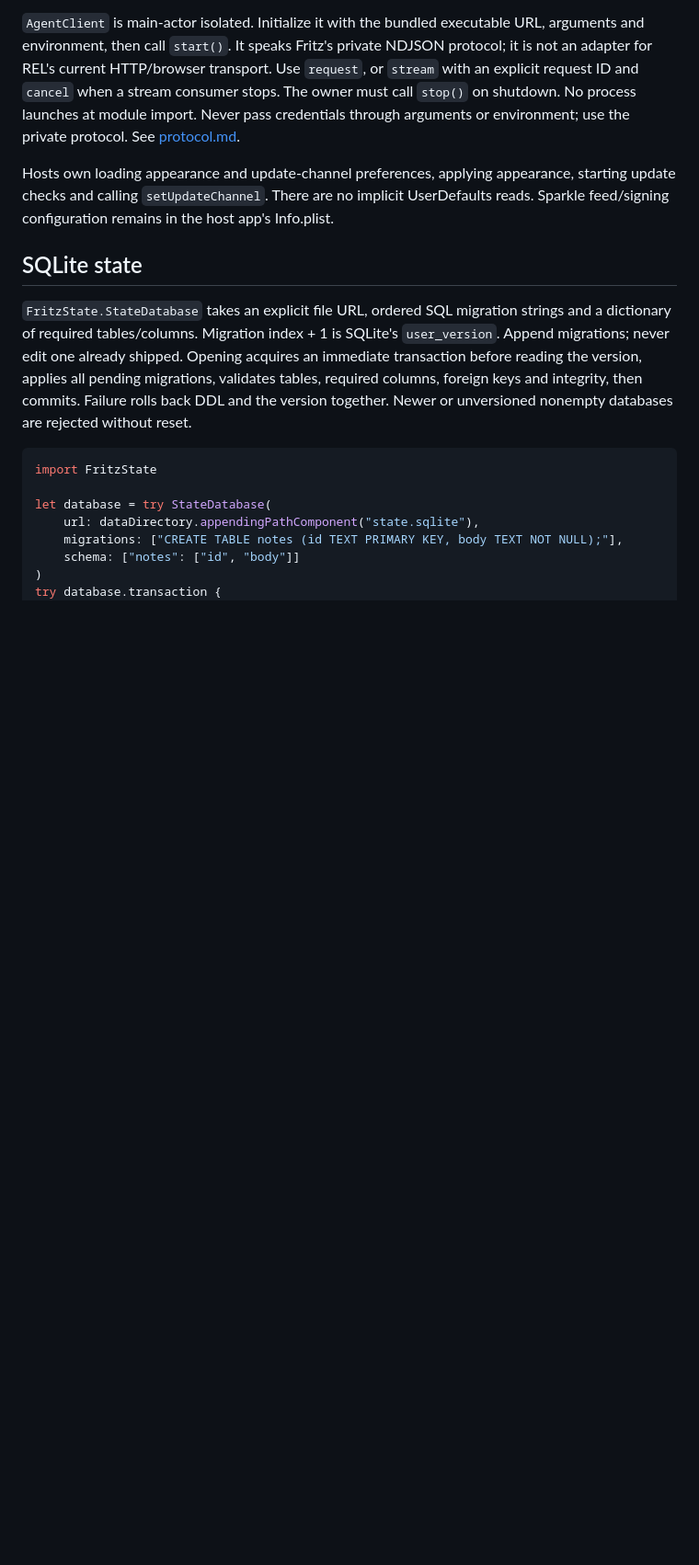
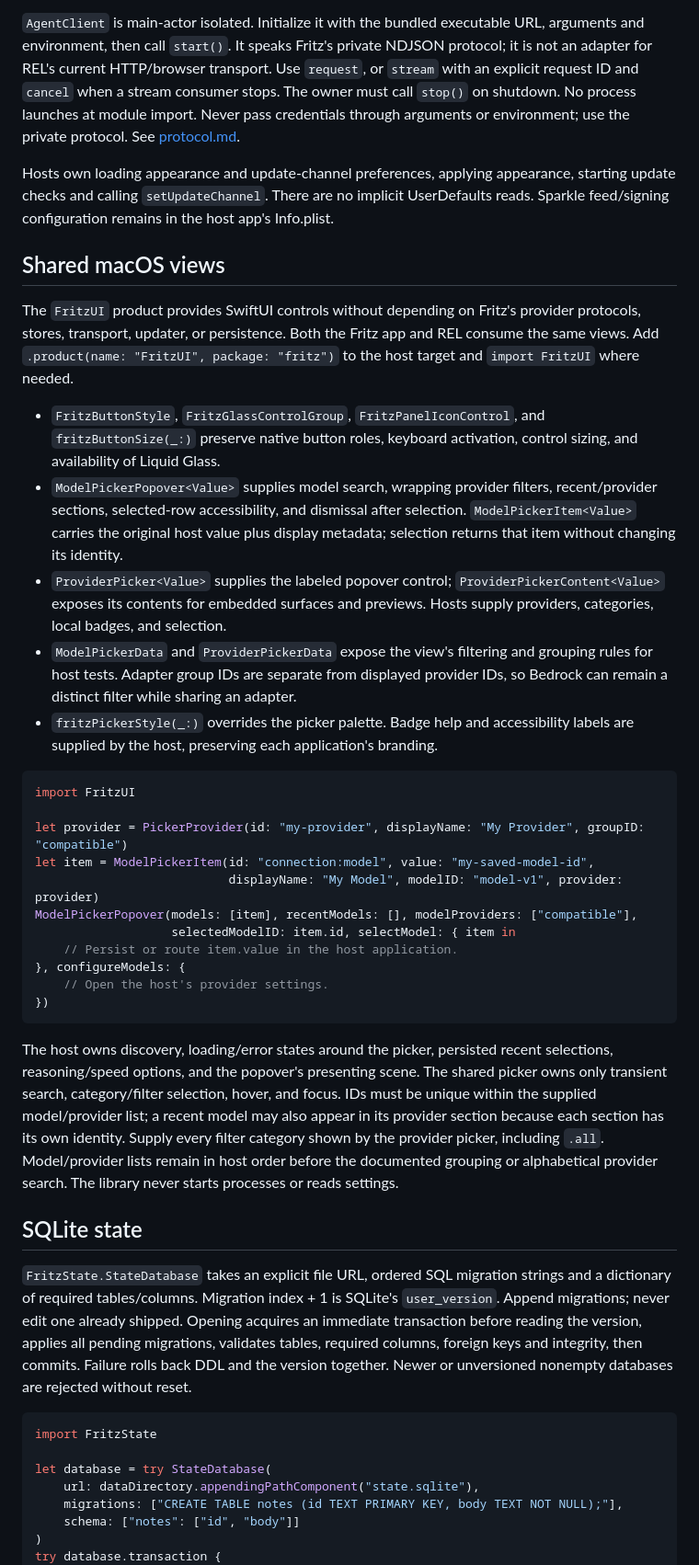
Before and after one commit to rel-me/fritz, a Markdown page: docs/libraries.md, the part around the change. Shown at 92% size. Rendered like a GitHub page; blank space fills up the shorter version.

Commit message:
docs: describe shared FritzUI component ownership

````diff
--- a/docs/libraries.md
+++ b/docs/libraries.md
@@ -58,6 +58,52 @@ Hosts own loading appearance and update-channel preferences, applying appearance
 starting update checks and calling `setUpdateChannel`. There are no implicit
 UserDefaults reads. Sparkle feed/signing configuration remains in the host app's
 Info.plist.
+
+## Shared macOS views
+
+The `FritzUI` product provides SwiftUI controls without depending on Fritz's
+provider protocols, stores, transport, updater, or persistence. Both the Fritz
+app and REL consume the same views. Add `.product(name: "FritzUI", package: "fritz")`
+to the host target and `import FritzUI` where needed.
+
+- `FritzButtonStyle`, `FritzGlassControlGroup`, `FritzPanelIconControl`, and
+  `fritzButtonSize(_:)` preserve native button roles, keyboard activation,
+  control sizing, and availability of Liquid Glass.
+- `ModelPickerPopover<Value>` supplies model search, wrapping provider filters,
+  recent/provider sections, selected-row accessibility, and dismissal after
+  selection. `ModelPickerItem<Value>` carries the original host value plus
+  display metadata; selection returns that item without changing its identity.
+- `ProviderPicker<Value>` supplies the labeled popover control;
+  `ProviderPickerContent<Value>` exposes its contents for embedded surfaces and
+  previews. Hosts supply providers, categories, local badges, and selection.
+- `ModelPickerData` and `ProviderPickerData` expose the view's filtering and
+  grouping rules for host tests. Adapter group IDs are separate from displayed
+  provider IDs, so Bedrock can remain a distinct filter while sharing an adapter.
+- `fritzPickerStyle(_:)` overrides the picker palette. Badge help and accessibility
+  labels are supplied by the host, preserving each application's branding.
+
+```swift
+import FritzUI
+
+let provider = PickerProvider(id: "my-provider", displayName: "My Provider", groupID: "compatible")
+let item = ModelPickerItem(id: "connection:model", value: "my-saved-model-id",
+                           displayName: "My Model", modelID: "model-v1", provider: provider)
+ModelPickerPopover(models: [item], recentModels: [], modelProviders: ["compatible"],
+                   selectedModelID: item.id, selectModel: { item in
+    // Persist or route item.value in the host application.
+}, configureModels: {
+    // Open the host's provider settings.
+})
+```
+
+The host owns discovery, loading/error states around the picker, persisted recent
+selections, reasoning/speed options, and the popover's presenting scene. The
+shared picker owns only transient search, category/filter selection, hover, and
+focus. IDs must be unique within the supplied model/provider list; a recent model
+may also appear in its provider section because each section has its own identity.
+Supply every filter category shown by the provider picker, including `.all`.
+Model/provider lists remain in host order before the documented grouping or
+alphabetical provider search. The library never starts processes or reads settings.
 
 ## SQLite state
 
````
